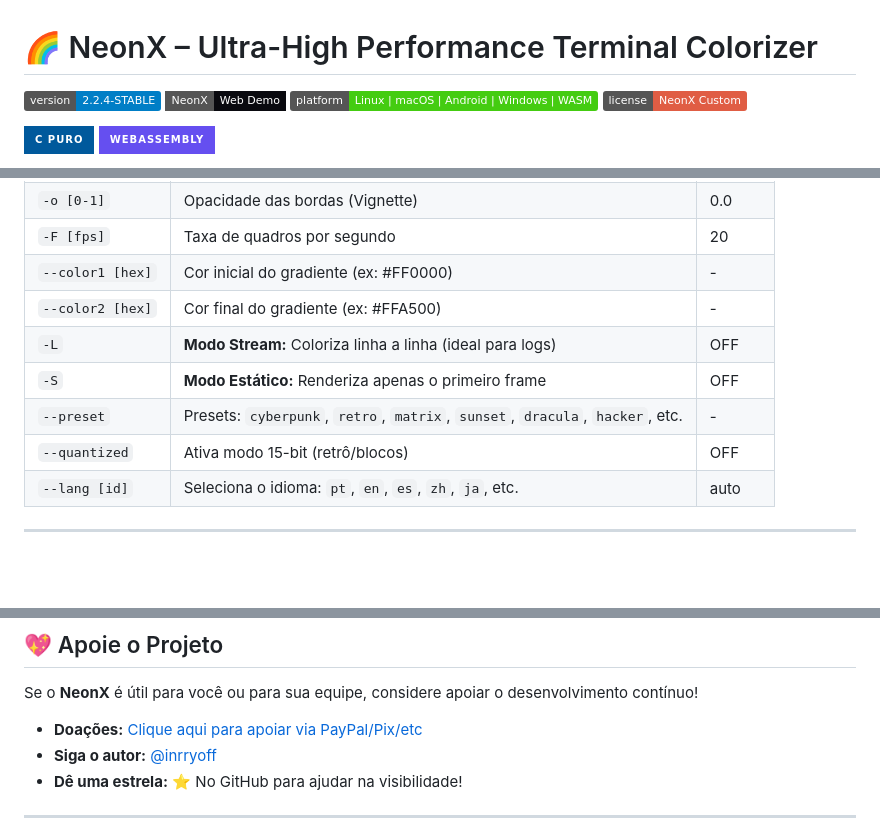
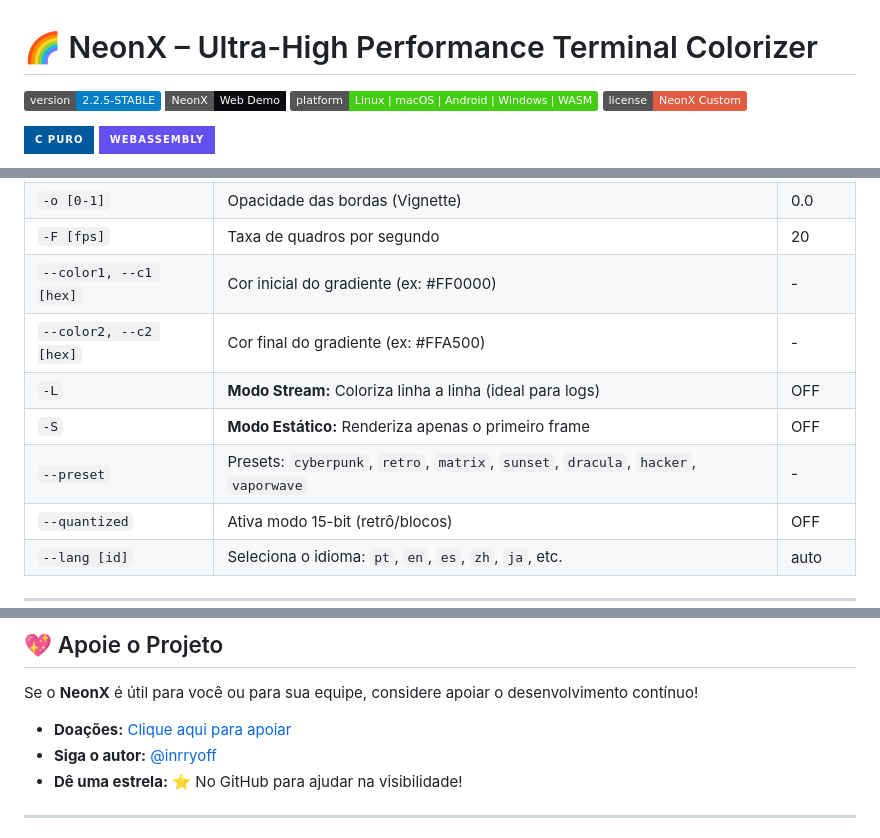
Before and after one commit to inrryoff/NeonX, a Markdown page: README.md, 3 parts joined by grey strips. GitHub-like rendering; folded sections open; badges without logos; blank space fills up the shorter version.

```diff
--- a/README.md
+++ b/README.md
@@ -1,6 +1,6 @@
 # 🌈 NeonX – Ultra-High Performance Terminal Colorizer
 
-[![Versão](https://img.shields.io/badge/version-2.2.4--STABLE-blue)](https://github.com/inrryoff/NeonX/releases)
+[![Versão](https://img.shields.io/badge/version-2.2.5--STABLE-blue)](https://github.com/inrryoff/NeonX/releases)
 [![NeonX Web](https://img.shields.io/badge/NeonX-Web_Demo-0a0a0f?style=flat-square&logo=terminal&logoColor=00ffcc)](https://neonx-web.netlify.app/)
 [![Plataformas](https://img.shields.io/badge/platform-Linux%20%7C%20macOS%20%7C%20Android%20%7C%20Windows%20%7C%20WASM-brightgreen)]()
 [![Licença](https://img.shields.io/badge/license-NeonX%20Custom-red)](./LICENSE)
@@ -53,11 +53,11 @@ echo "NeonX Engine" | neonx --preset synthwave -S
 | `-A [graus]` | Ângulo do gradiente (0-360) | 0 |
 | `-o [0-1]` | Opacidade das bordas (Vignette) | 0.0 |
 | `-F [fps]` | Taxa de quadros por segundo | 20 |
-| `--color1 [hex]`| Cor inicial do gradiente (ex: #FF0000) | - |
-| `--color2 [hex]`| Cor final do gradiente (ex: #FFA500) | - |
+| `--color1, --c1 [hex]`| Cor inicial do gradiente (ex: #FF0000) | - |
+| `--color2, --c2 [hex]`| Cor final do gradiente (ex: #FFA500) | - |
 | `-L` | **Modo Stream:** Coloriza linha a linha (ideal para logs) | OFF |
 | `-S` | **Modo Estático:** Renderiza apenas o primeiro frame | OFF |
-| `--preset` | Presets: `cyberpunk`, `retro`, `matrix`, `sunset`, `dracula`, `hacker`, etc. | - |
+| `--preset` | Presets: `cyberpunk`, `retro`, `matrix`, `sunset`, `dracula`, `hacker`, `vaporwave` | - |
 | `--quantized`| Ativa modo 15-bit (retrô/blocos) | OFF |
 | `--lang [id]` | Seleciona o idioma: `pt`, `en`, `es`, `zh`, `ja`, etc. | auto |
 
@@ -96,7 +96,7 @@ Consulte o [ARCHITECTURE.md](./ARCHITECTURE.md) para mais detalhes.
 
 Se o **NeonX** é útil para você ou para sua equipe, considere apoiar o desenvolvimento contínuo!
 
-- **Doações:** [Clique aqui para apoiar via PayPal/Pix/etc]()
+- **Doações:** [Clique aqui para apoiar](https://tipa.ai/TIPARYITV51W4R3SLEG22KVVK9I1)
 - **Siga o autor:** [@inrryoff](https://github.com/inrryoff)
 - **Dê uma estrela:** ⭐ No GitHub para ajudar na visibilidade!
 
```
